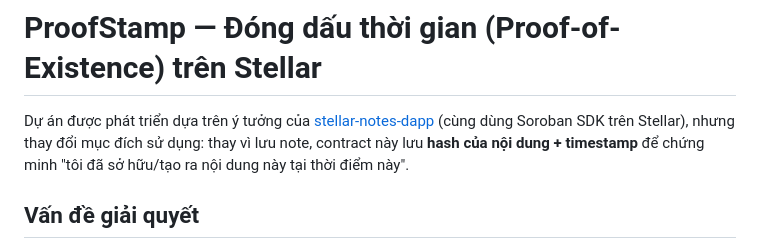
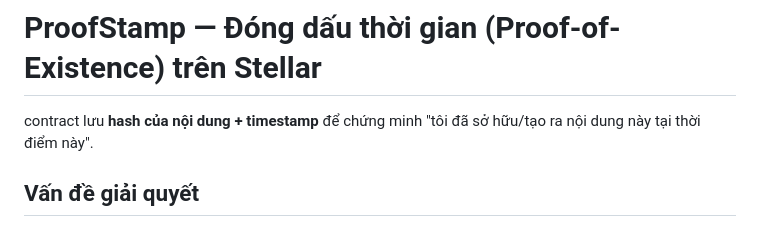
Before and after one commit to ReiYDM/stellar-proof-of-existence, a Markdown page: README.md, the part around the change. Rendered like a GitHub page.

Commit message:
Revise README for clarity on project goals
Update project description and clarify purpose.

```diff
--- a/README.md
+++ b/README.md
@@ -1,8 +1,6 @@
 # ProofStamp — Đóng dấu thời gian (Proof-of-Existence) trên Stellar
 
-Dự án được phát triển dựa trên ý tưởng của [stellar-notes-dapp](https://github.com/minhbear/stellar-notes-dapp)
-(cùng dùng Soroban SDK trên Stellar), nhưng thay đổi mục đích sử dụng:
-thay vì lưu note, contract này lưu **hash của nội dung + timestamp** để
+contract lưu **hash của nội dung + timestamp** để
 chứng minh "tôi đã sở hữu/tạo ra nội dung này tại thời điểm này".
 
 ## Vấn đề giải quyết
```
